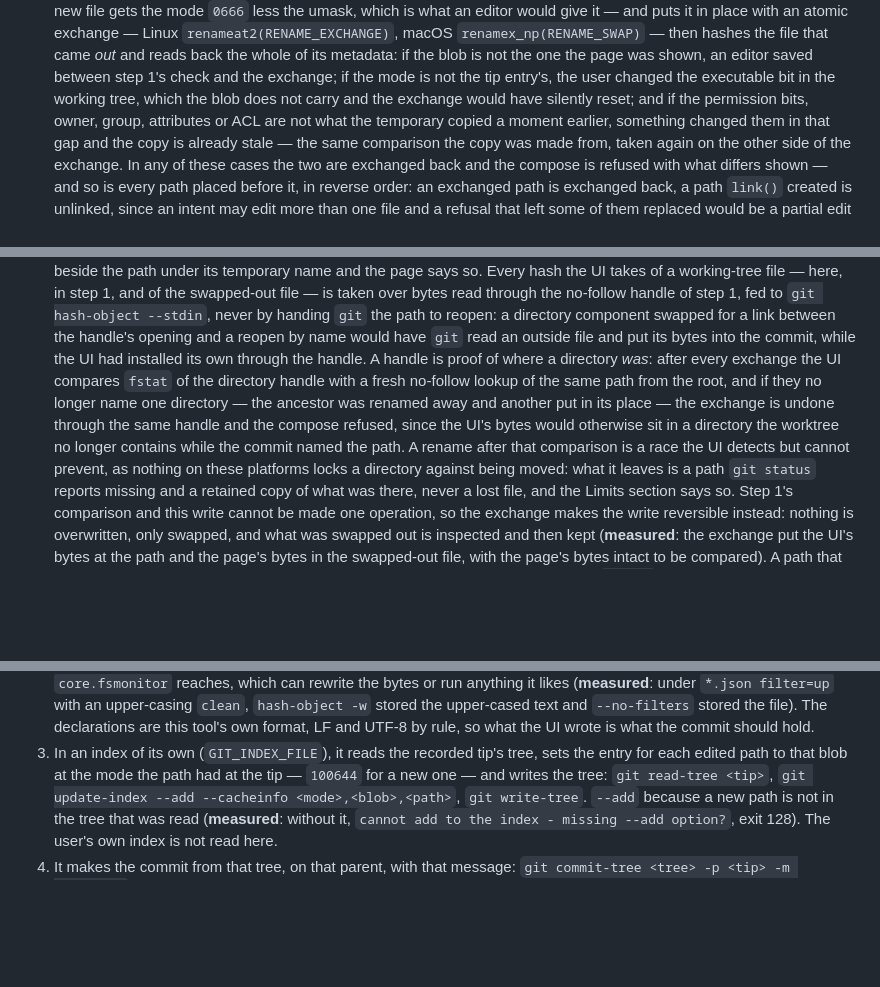
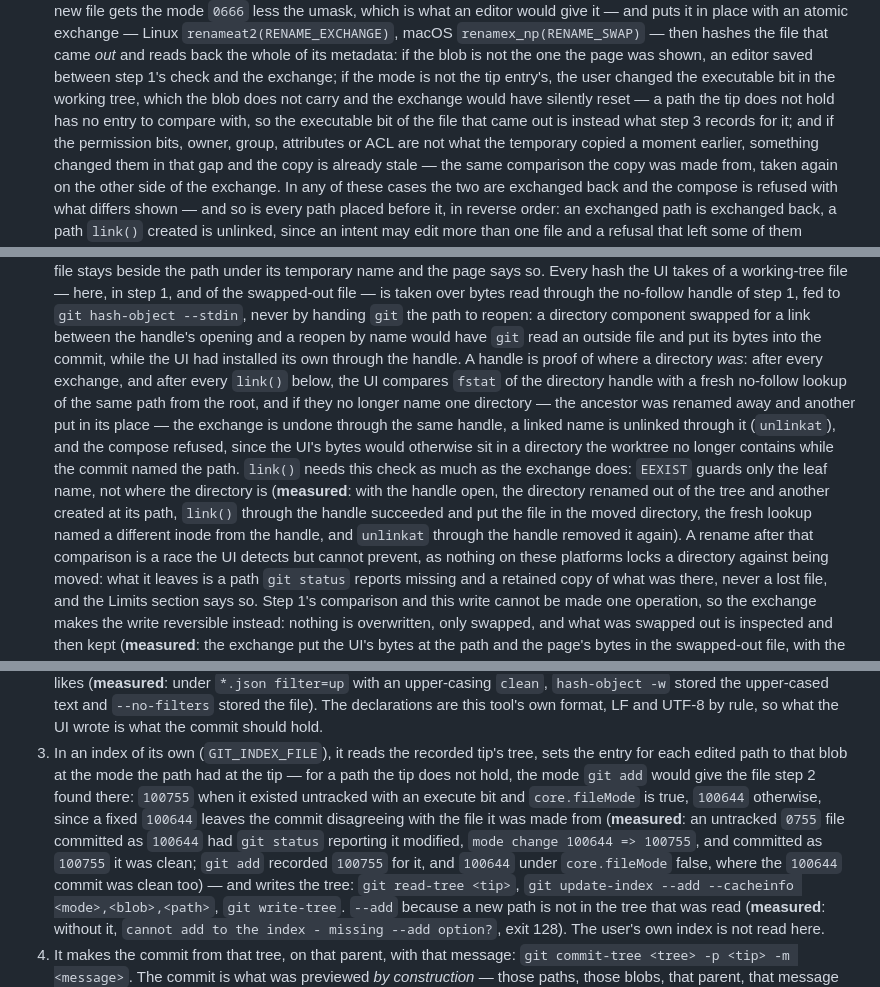
Before and after one commit to pongbiphang/pbps, a Markdown page: docs/ADR-0015-local-ui-implementation.md, 3 parts joined by grey strips. Drawn GitHub-style; blank space fills up the shorter version.

Commit message:
docs(review): check the directory's identity after link() too, and record an untracked file's mode
Two findings from the ready-triggered review on 1354222, both measured
on git 2.43 and Linux 6.6.

The identity comparison after an exchange existed because a directory
handle only proves where a directory was; the create-if-absent branch
did the same kind of write through the same kind of handle and skipped
the comparison. EEXIST guards the leaf name, not the directory's place
in the tree: with the handle open, the directory renamed away and
another created at its path, link() through the handle succeeded and
put the file in the moved directory. The comparison now follows every
link() as well, and a mismatch unlinks through the handle and refuses.

A path the tip does not hold was recorded as 100644 whatever the
working-tree file's execute bit was, so an untracked 0755 file committed
that way left git status reporting `mode change 100644 => 100755`. Step
3 now records what git add would: 100755 when the file step 2 found had
an execute bit and core.fileMode is true, 100644 otherwise; both cases
measured clean.

Co-Authored-By: Claude Fable 5.1 <noreply@anthropic.com>
Claude-Session: https://claude.ai/code/session_01Ek5UAKKbHC3YBac6XpR8r5

```diff
--- a/docs/ADR-0015-local-ui-implementation.md
+++ b/docs/ADR-0015-local-ui-implementation.md
@@ -321,7 +321,9 @@ locked-copy `update-index` ran it), so every `git` also takes
    page was shown, an editor saved between step 1's check and the
    exchange; if the mode is not the tip entry's, the user changed the
    executable bit in the working tree, which the blob does not carry and
-   the exchange would have silently reset; and if the permission bits,
+   the exchange would have silently reset — a path the tip does not hold
+   has no entry to compare with, so the executable bit of the file that
+   came out is instead what step 3 records for it; and if the permission bits,
    owner, group, attributes or ACL are not what the temporary copied a
    moment earlier, something changed them in that gap and the copy is
    already stale — the same comparison the copy was made from, taken
@@ -354,13 +356,20 @@ locked-copy `update-index` ran it), so every `git` also takes
    and a reopen by name would have `git` read an outside file and put its
    bytes into the commit, while the UI had installed its own through the
    handle. A handle is proof of where a directory *was*: after every
-   exchange the UI compares `fstat` of the directory handle with a fresh
-   no-follow lookup of the same path from the root, and if they no longer
-   name one directory — the ancestor was renamed away and another put in
-   its place — the exchange is undone through the same handle and the
-   compose refused, since the UI's bytes would otherwise sit in a
-   directory the worktree no longer contains while the commit named the
-   path. A rename after that comparison is a race the UI detects but
+   exchange, and after every `link()` below, the UI compares `fstat` of
+   the directory handle with a fresh no-follow lookup of the same path
+   from the root, and if they no longer name one directory — the ancestor
+   was renamed away and another put in its place — the exchange is undone
+   through the same handle, a linked name is unlinked through it
+   (`unlinkat`), and the compose refused, since the UI's bytes would
+   otherwise sit in a directory the worktree no longer contains while the
+   commit named the path. `link()` needs this check as much as the
+   exchange does: `EEXIST` guards only the leaf name, not where the
+   directory is (**measured**: with the handle open, the directory renamed
+   out of the tree and another created at its path, `link()` through the
+   handle succeeded and put the file in the moved directory, the fresh
+   lookup named a different inode from the handle, and `unlinkat` through
+   the handle removed it again). A rename after that comparison is a race the UI detects but
    cannot prevent, as nothing on these platforms locks a directory against
    being moved: what it leaves is a path `git status` reports missing and
    a retained copy of what was there, never a lost file, and the Limits
@@ -402,7 +411,15 @@ locked-copy `update-index` ran it), so every `git` also takes
    the commit should hold.
 3. In an index of its own (`GIT_INDEX_FILE`), it reads the recorded tip's
    tree, sets the entry for each edited path to that blob at the mode the
-   path had at the tip — `100644` for a new one — and writes the tree:
+   path had at the tip — for a path the tip does not hold, the mode `git
+   add` would give the file step 2 found there: `100755` when it existed
+   untracked with an execute bit and `core.fileMode` is true, `100644`
+   otherwise, since a fixed `100644` leaves the commit disagreeing with
+   the file it was made from (**measured**: an untracked `0755` file
+   committed as `100644` had `git status` reporting it modified, `mode
+   change 100644 => 100755`, and committed as `100755` it was clean; `git
+   add` recorded `100755` for it, and `100644` under `core.fileMode`
+   false, where the `100644` commit was clean too) — and writes the tree:
    `git read-tree <tip>`, `git update-index --add --cacheinfo
    <mode>,<blob>,<path>`, `git write-tree`. `--add` because a new path is not
    in the tree that was read (**measured**: without it, `cannot add to the
```
Also changed, not shown: other parts of docs/ADR-0015-local-ui-implementation.md (+2 -1 lines).
